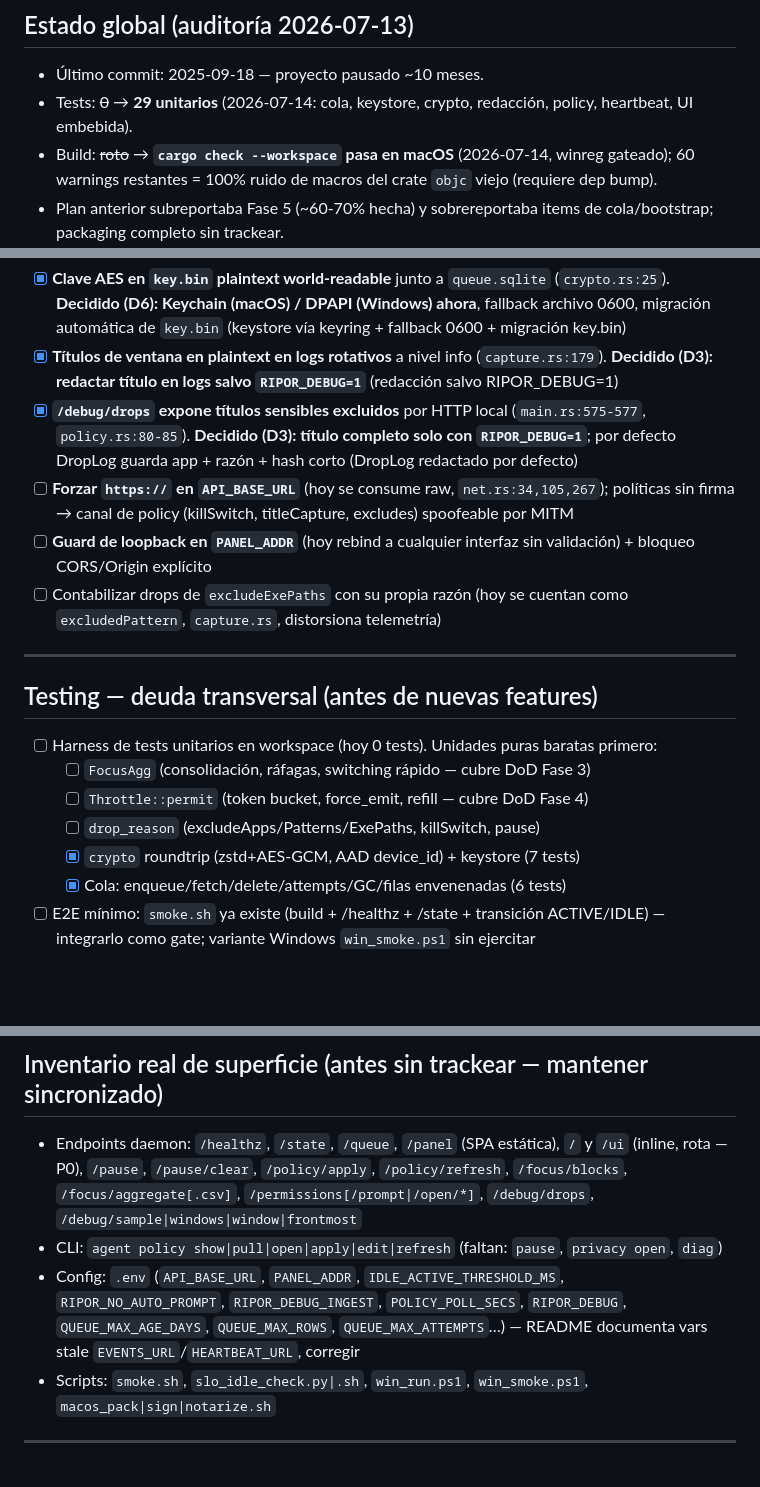
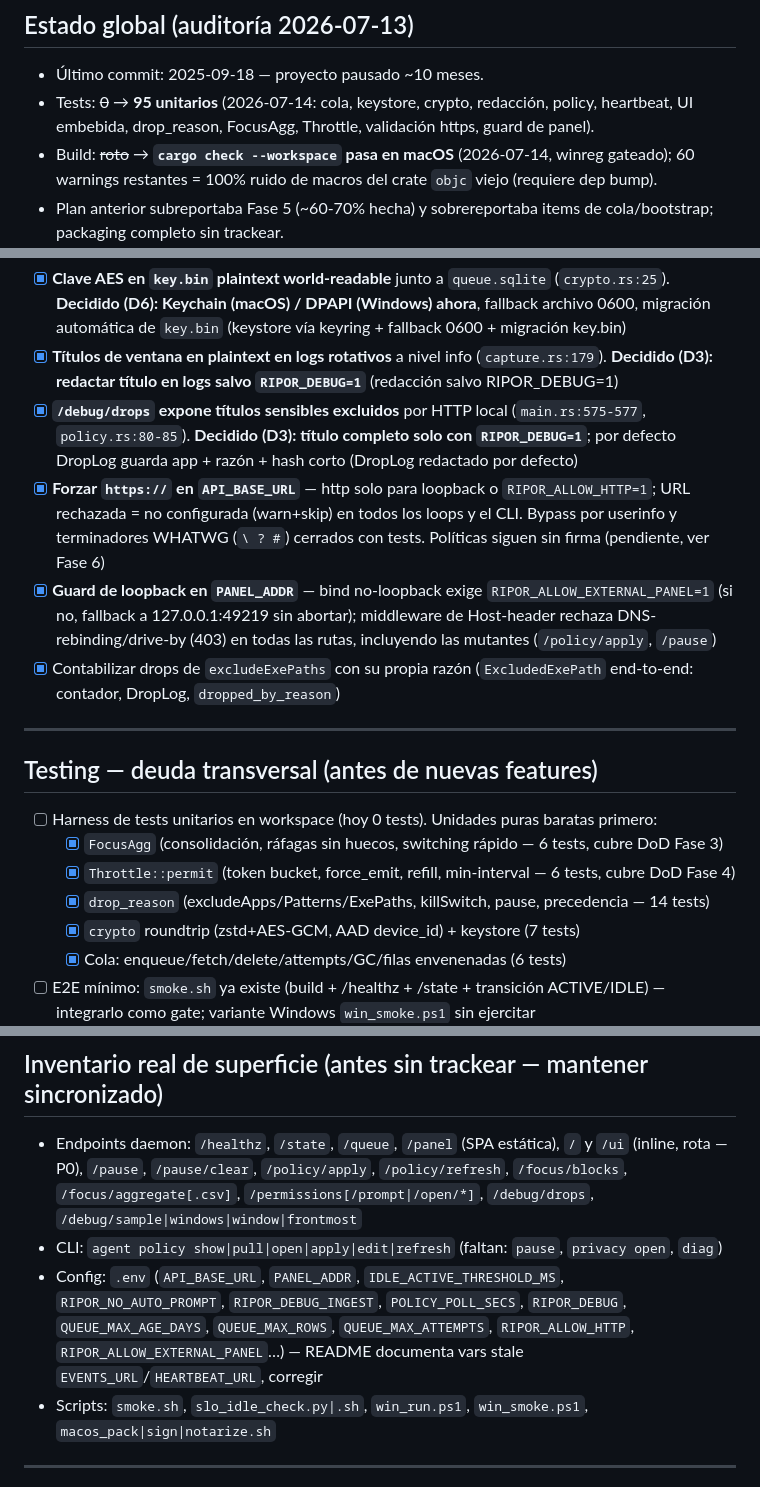
Before and after one commit to gerswin/timeTracker, a Markdown page: plan.md, 3 parts joined by grey strips. GitHub-like rendering; blank space fills up the shorter version.

Commit message:
plan: mark hardening + transversal tests done (https, panel guard, drop reason, FocusAgg/Throttle tests)

```diff
--- a/plan.md
+++ b/plan.md
@@ -9,7 +9,7 @@ Documento vivo. Estado corregido contra el código real el **2026-07-13** (audit
 
 ## Estado global (auditoría 2026-07-13)
 - Último commit: 2025-09-18 — proyecto pausado ~10 meses.
-- Tests: ~~0~~ → **29 unitarios** (2026-07-14: cola, keystore, crypto, redacción, policy, heartbeat, UI embebida).
+- Tests: ~~0~~ → **95 unitarios** (2026-07-14: cola, keystore, crypto, redacción, policy, heartbeat, UI embebida, drop_reason, FocusAgg, Throttle, validación https, guard de panel).
 - Build: ~~roto~~ → **`cargo check --workspace` pasa en macOS** (2026-07-14, winreg gateado); 60 warnings restantes = 100% ruido de macros del crate `objc` viejo (requiere dep bump).
 - Plan anterior subreportaba Fase 5 (~60-70% hecha) y sobrereportaba items de cola/bootstrap; packaging completo sin trackear.
 - **Decisiones abiertas resueltas el 2026-07-13** (D1-D6): ver `docs/superpowers/specs/2026-07-13-plan-decisions-design.md`.
@@ -37,17 +37,17 @@ Documento vivo. Estado corregido contra el código real el **2026-07-13** (audit
 - [x] **Clave AES en `key.bin` plaintext world-readable** junto a `queue.sqlite` (`crypto.rs:25`). **Decidido (D6): Keychain (macOS) / DPAPI (Windows) ahora**, fallback archivo 0600, migración automática de `key.bin` (keystore vía keyring + fallback 0600 + migración key.bin)
 - [x] **Títulos de ventana en plaintext en logs rotativos** a nivel info (`capture.rs:179`). **Decidido (D3): redactar título en logs salvo `RIPOR_DEBUG=1`** (redacción salvo RIPOR_DEBUG=1)
 - [x] **`/debug/drops` expone títulos sensibles excluidos** por HTTP local (`main.rs:575-577`, `policy.rs:80-85`). **Decidido (D3): título completo solo con `RIPOR_DEBUG=1`**; por defecto DropLog guarda app + razón + hash corto (DropLog redactado por defecto)
-- [ ] **Forzar `https://` en `API_BASE_URL`** (hoy se consume raw, `net.rs:34,105,267`); políticas sin firma → canal de policy (killSwitch, titleCapture, excludes) spoofeable por MITM
-- [ ] **Guard de loopback en `PANEL_ADDR`** (hoy rebind a cualquier interfaz sin validación) + bloqueo CORS/Origin explícito
-- [ ] Contabilizar drops de `excludeExePaths` con su propia razón (hoy se cuentan como `excludedPattern`, `capture.rs`, distorsiona telemetría)
+- [x] **Forzar `https://` en `API_BASE_URL`** — http solo para loopback o `RIPOR_ALLOW_HTTP=1`; URL rechazada = no configurada (warn+skip) en todos los loops y el CLI. Bypass por userinfo y terminadores WHATWG (`\ ? #`) cerrados con tests. Políticas siguen sin firma (pendiente, ver Fase 6)
+- [x] **Guard de loopback en `PANEL_ADDR`** — bind no-loopback exige `RIPOR_ALLOW_EXTERNAL_PANEL=1` (si no, fallback a 127.0.0.1:49219 sin abortar); middleware de Host-header rechaza DNS-rebinding/drive-by (403) en todas las rutas, incluyendo las mutantes (`/policy/apply`, `/pause`)
+- [x] Contabilizar drops de `excludeExePaths` con su propia razón (`ExcludedExePath` end-to-end: contador, DropLog, `dropped_by_reason`)
 
 ---
 
 ## Testing — deuda transversal (antes de nuevas features)
 - [ ] Harness de tests unitarios en workspace (hoy 0 tests). Unidades puras baratas primero:
-  - [ ] `FocusAgg` (consolidación, ráfagas, switching rápido — cubre DoD Fase 3)
-  - [ ] `Throttle::permit` (token bucket, force_emit, refill — cubre DoD Fase 4)
-  - [ ] `drop_reason` (excludeApps/Patterns/ExePaths, killSwitch, pause)
+  - [x] `FocusAgg` (consolidación, ráfagas sin huecos, switching rápido — 6 tests, cubre DoD Fase 3)
+  - [x] `Throttle::permit` (token bucket, force_emit, refill, min-interval — 6 tests, cubre DoD Fase 4)
+  - [x] `drop_reason` (excludeApps/Patterns/ExePaths, killSwitch, pause, precedencia — 14 tests)
   - [x] `crypto` roundtrip (zstd+AES-GCM, AAD device_id) + keystore (7 tests)
   - [x] Cola: enqueue/fetch/delete/attempts/GC/filas envenenadas (6 tests)
 - [ ] E2E mínimo: `smoke.sh` ya existe (build + /healthz + /state + transición ACTIVE/IDLE) — integrarlo como gate; variante Windows `win_smoke.ps1` sin ejercitar
@@ -242,7 +242,7 @@ DoD
 ## Inventario real de superficie (antes sin trackear — mantener sincronizado)
 - Endpoints daemon: `/healthz`, `/state`, `/queue`, `/panel` (SPA estática), `/` y `/ui` (inline, rota — P0), `/pause`, `/pause/clear`, `/policy/apply`, `/policy/refresh`, `/focus/blocks`, `/focus/aggregate[.csv]`, `/permissions[/prompt|/open/*]`, `/debug/drops`, `/debug/sample|windows|window|frontmost`
 - CLI: `agent policy show|pull|open|apply|edit|refresh` (faltan: `pause`, `privacy open`, `diag`)
-- Config: `.env` (`API_BASE_URL`, `PANEL_ADDR`, `IDLE_ACTIVE_THRESHOLD_MS`, `RIPOR_NO_AUTO_PROMPT`, `RIPOR_DEBUG_INGEST`, `POLICY_POLL_SECS`, `RIPOR_DEBUG`, `QUEUE_MAX_AGE_DAYS`, `QUEUE_MAX_ROWS`, `QUEUE_MAX_ATTEMPTS`…) — README documenta vars stale `EVENTS_URL`/`HEARTBEAT_URL`, corregir
+- Config: `.env` (`API_BASE_URL`, `PANEL_ADDR`, `IDLE_ACTIVE_THRESHOLD_MS`, `RIPOR_NO_AUTO_PROMPT`, `RIPOR_DEBUG_INGEST`, `POLICY_POLL_SECS`, `RIPOR_DEBUG`, `QUEUE_MAX_AGE_DAYS`, `QUEUE_MAX_ROWS`, `QUEUE_MAX_ATTEMPTS`, `RIPOR_ALLOW_HTTP`, `RIPOR_ALLOW_EXTERNAL_PANEL`…) — README documenta vars stale `EVENTS_URL`/`HEARTBEAT_URL`, corregir
 - Scripts: `smoke.sh`, `slo_idle_check.py|.sh`, `win_run.ps1`, `win_smoke.ps1`, `macos_pack|sign|notarize.sh`
 
 ---
```
